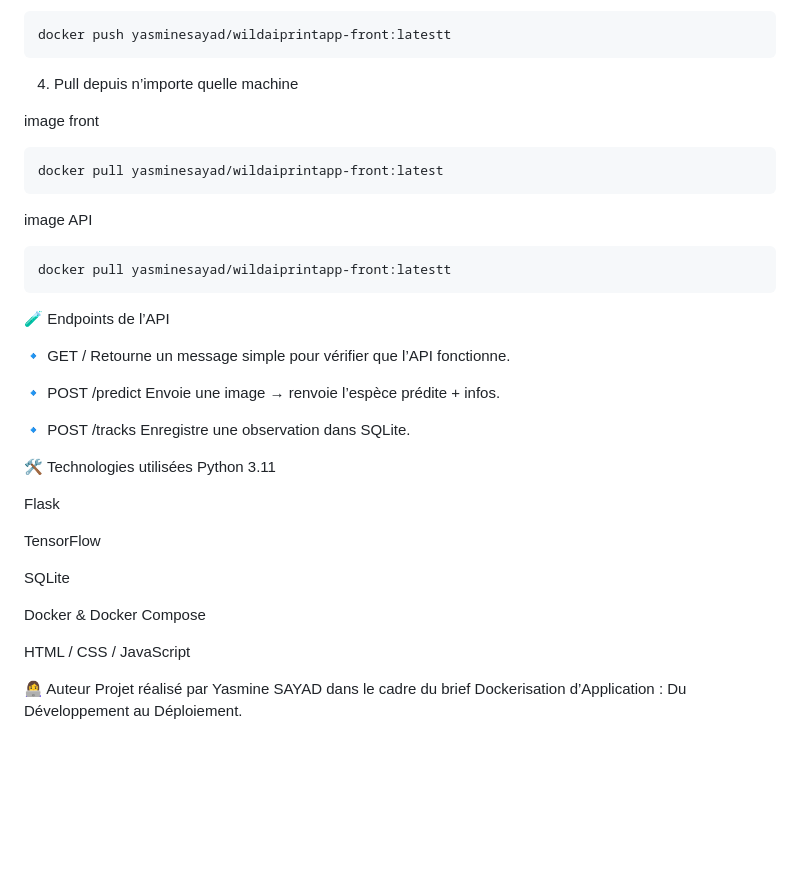
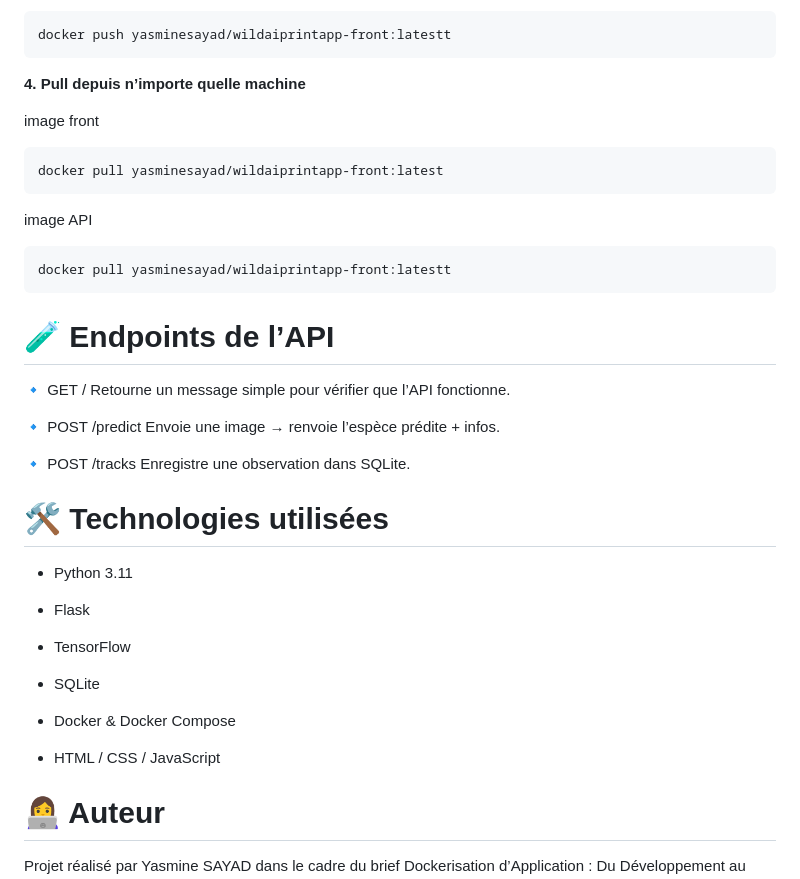
Before and after one commit to YasmineSAYAD/WildprintApp, a Markdown page: README.md, the part around one of its changes. Drawn GitHub-style; blank space fills up the shorter version.

````diff
--- a/README.md
+++ b/README.md
@@ -143,7 +145,7 @@ image API
 docker push yasminesayad/wildaiprintapp-front:latestt
 ```
 
-4. Pull depuis n’importe quelle machine
+**4. Pull depuis n’importe quelle machine**
 
 image front
 
@@ -157,7 +159,7 @@ image API
 docker pull yasminesayad/wildaiprintapp-front:latestt
 ```
 
-🧪 Endpoints de l’API
+# 🧪 Endpoints de l’API
 
 🔹 GET /
 Retourne un message simple pour vérifier que l’API fonctionne.
@@ -168,18 +170,20 @@ Envoie une image → renvoie l’espèce prédite + infos.
 🔹 POST /tracks
 Enregistre une observation dans SQLite.
 
-🛠️ Technologies utilisées
-Python 3.11
+# 🛠️ Technologies utilisées
 
-Flask
+- Python 3.11
 
-TensorFlow
+- Flask
 
-SQLite
+- TensorFlow
 
-Docker & Docker Compose
+- SQLite
 
-HTML / CSS / JavaScript
+- Docker & Docker Compose
 
-👩‍💻 Auteur
+- HTML / CSS / JavaScript
+
+# 👩‍💻 Auteur
+
 Projet réalisé par Yasmine SAYAD dans le cadre du brief Dockerisation d’Application : Du Développement au Déploiement.
````
Also changed, not shown: other parts of README.md (+48 -46 lines).
